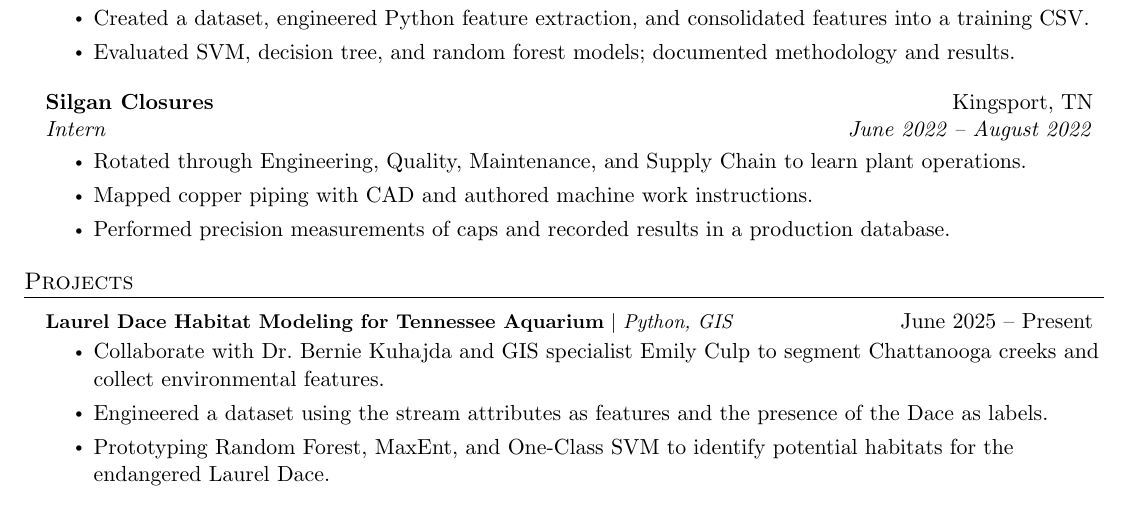
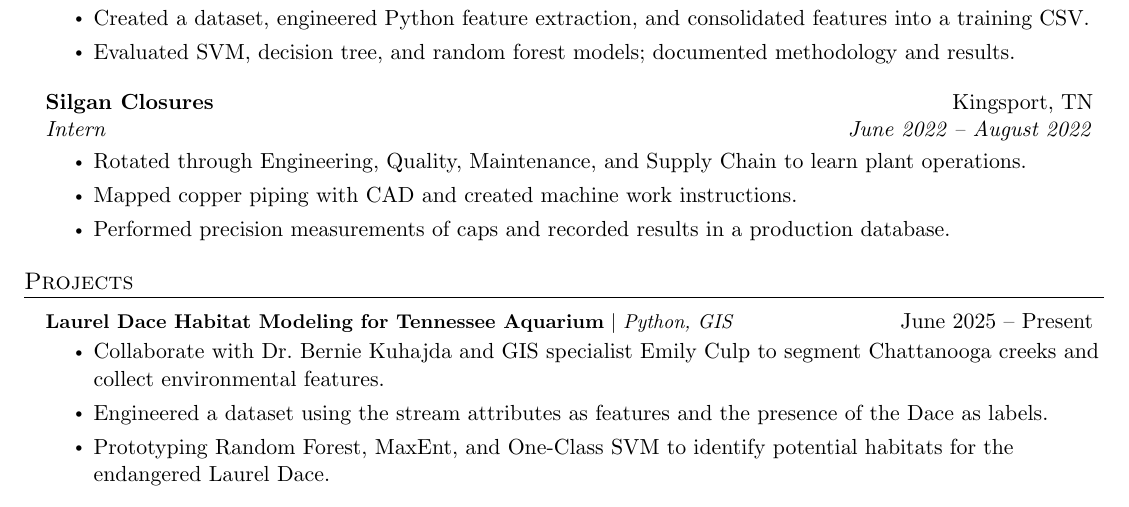
Before and after one commit to JoeNeglia/Resume, a LaTeX CV (current/resume.tex): part of the page, cut so that both start at the same text. Compiled offline with pdfLaTeX.

Commit message:
Update resume.tex

```diff
--- a/current/resume.tex
+++ b/current/resume.tex
@@ -125,7 +125,7 @@
     {Intern}{June 2022 -- August 2022}
   \resumeItemListStart
     \resumeItem{Rotated through Engineering, Quality, Maintenance, and Supply Chain to learn plant operations.}
-    \resumeItem{Mapped copper piping with CAD and authored machine work instructions.}
+    \resumeItem{Mapped copper piping with CAD and created machine work instructions.}
     \resumeItem{Performed precision measurements of caps and recorded results in a production database.}
   \resumeItemListEnd
 
```
